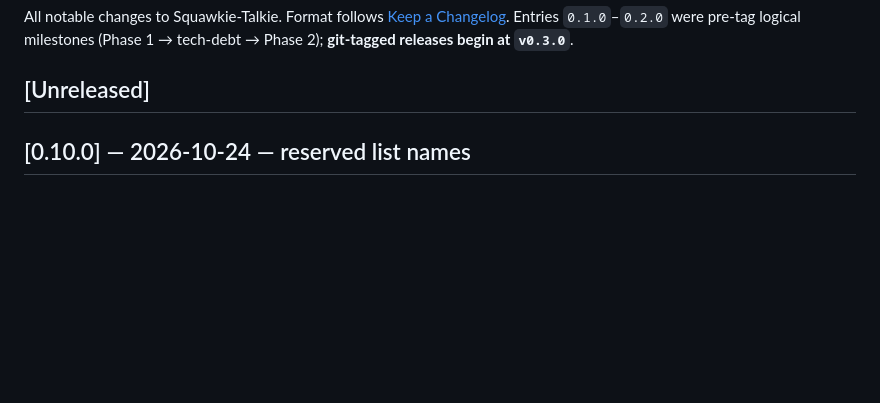
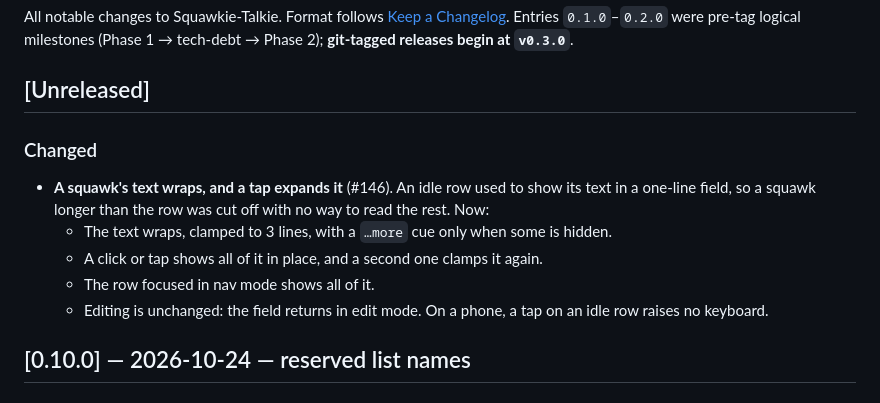
Before and after one commit to Wave-Engineering/squawkie-talkie, a Markdown page: CHANGELOG.md, the part around the change. GitHub-like rendering; blank space fills up the shorter version.

Commit message:
doc(changelog): note #146 under Unreleased
Refs #146

Co-Authored-By: Claude Opus 5.5 <noreply@anthropic.com>

```diff
--- a/CHANGELOG.md
+++ b/CHANGELOG.md
@@ -6,6 +6,16 @@ pre-tag logical milestones (Phase 1 → tech-debt → Phase 2); **git-tagged rel
 at `v0.3.0`**.
 
 ## [Unreleased]
+
+### Changed
+- **A squawk's text wraps, and a tap expands it** (#146). An idle row used to show its text
+  in a one-line field, so a squawk longer than the row was cut off with no way to read the
+  rest. Now:
+  - The text wraps, clamped to 3 lines, with a `…more` cue only when some is hidden.
+  - A click or tap shows all of it in place, and a second one clamps it again.
+  - The row focused in nav mode shows all of it.
+  - Editing is unchanged: the field returns in edit mode. On a phone, a tap on an idle row
+    raises no keyboard.
 
 ## [0.10.0] — 2026-10-24 — reserved list names
 
```
